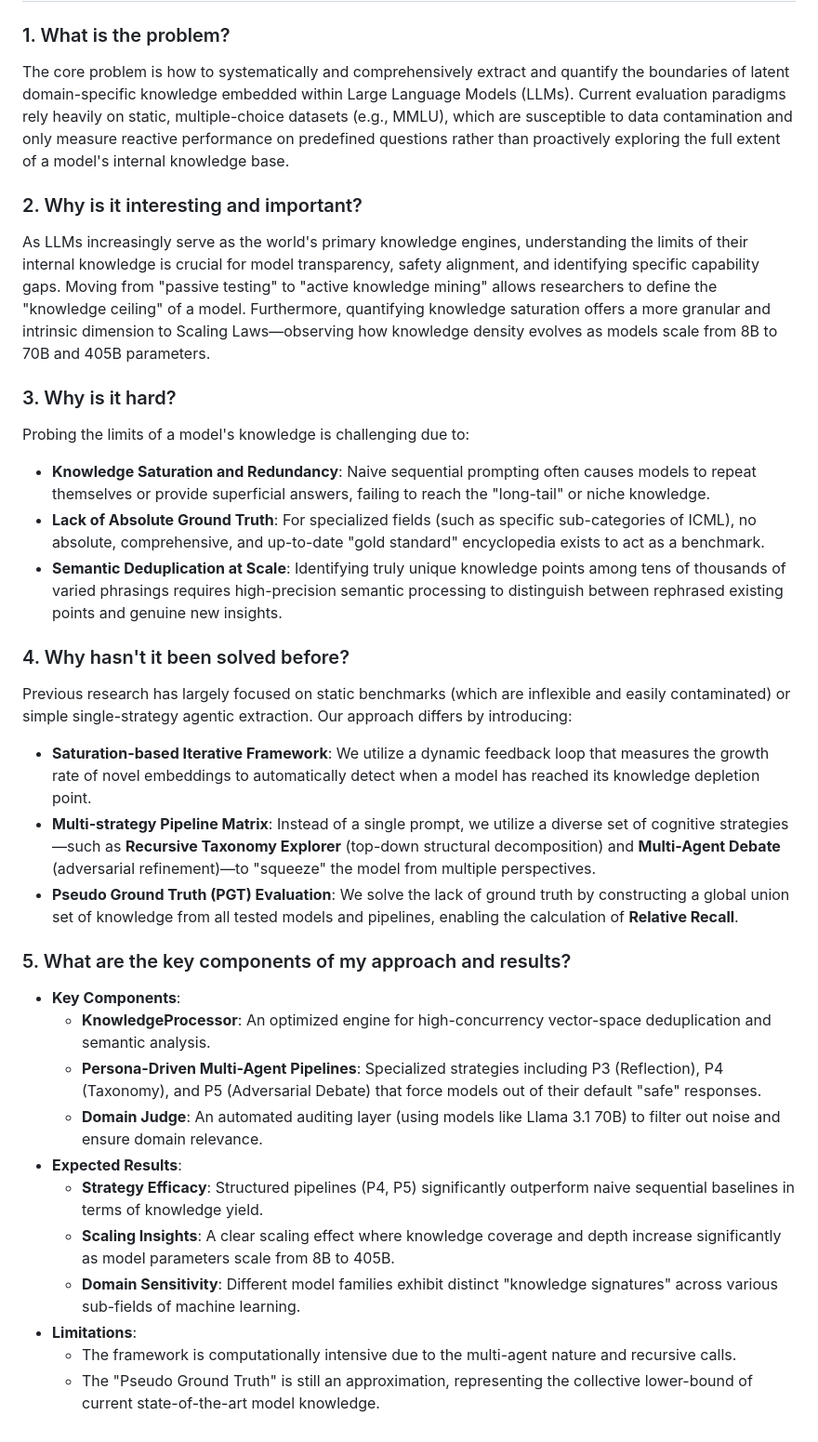
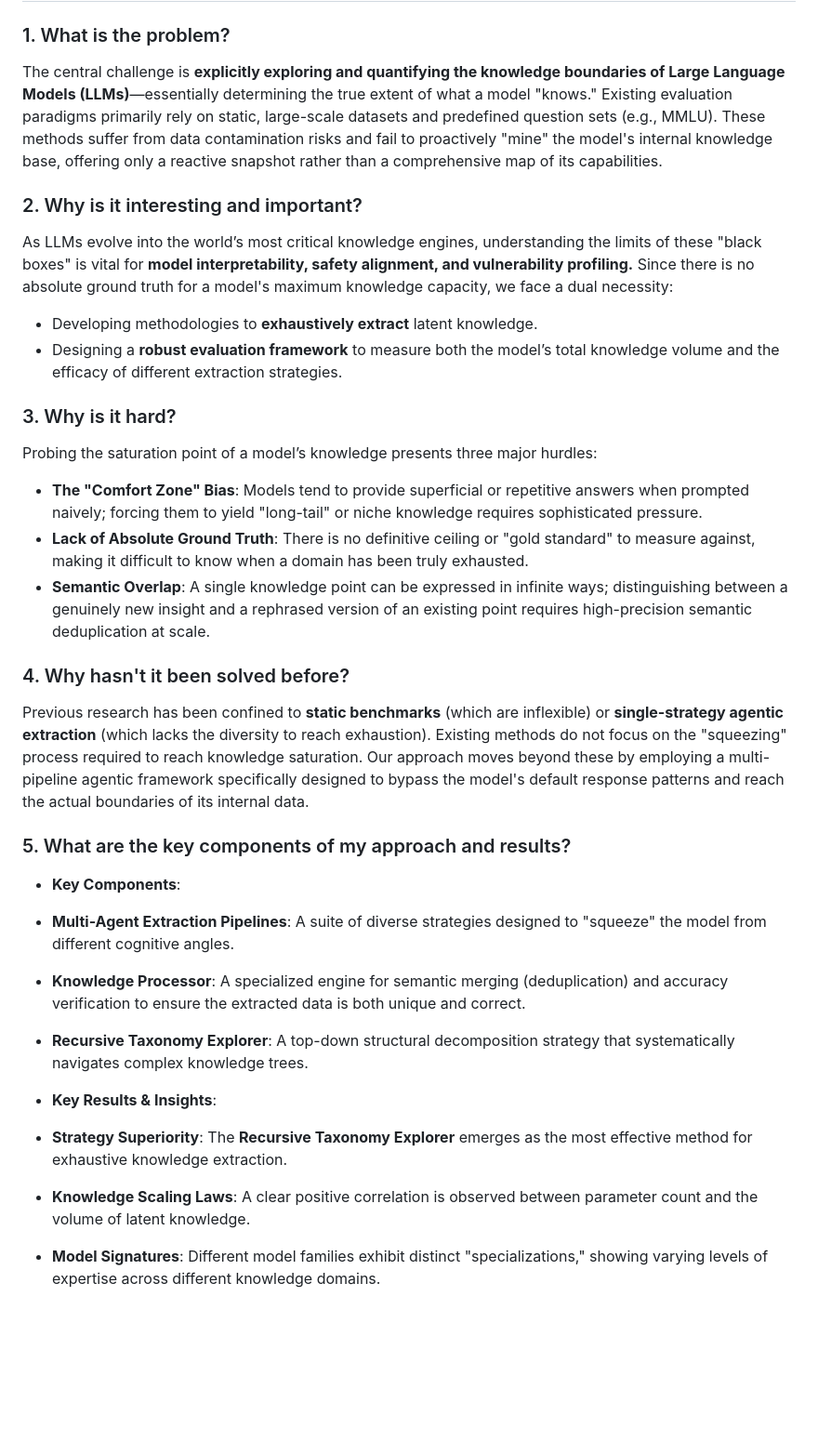
Before and after one commit to ulab-uiuc/KnowledgeExtraction, a Markdown page: intro.md, the part around the change. Shown at 93% size. GitHub-like rendering; blank space fills up the shorter version.

Commit message:
upd intro

```diff
--- a/intro.md
+++ b/intro.md
@@ -1,32 +1,37 @@
 # Introduction
 
 ### 1. What is the problem?
-The core problem is how to systematically and comprehensively extract and quantify the boundaries of latent domain-specific knowledge embedded within Large Language Models (LLMs). Current evaluation paradigms rely heavily on static, multiple-choice datasets (e.g., MMLU), which are susceptible to data contamination and only measure reactive performance on predefined questions rather than proactively exploring the full extent of a model's internal knowledge base.
+
+The central challenge is **explicitly exploring and quantifying the knowledge boundaries of Large Language Models (LLMs)**—essentially determining the true extent of what a model "knows." Existing evaluation paradigms primarily rely on static, large-scale datasets and predefined question sets (e.g., MMLU). These methods suffer from data contamination risks and fail to proactively "mine" the model's internal knowledge base, offering only a reactive snapshot rather than a comprehensive map of its capabilities.
 
 ### 2. Why is it interesting and important?
-As LLMs increasingly serve as the world's primary knowledge engines, understanding the limits of their internal knowledge is crucial for model transparency, safety alignment, and identifying specific capability gaps. Moving from "passive testing" to "active knowledge mining" allows researchers to define the "knowledge ceiling" of a model. Furthermore, quantifying knowledge saturation offers a more granular and intrinsic dimension to Scaling Laws—observing how knowledge density evolves as models scale from 8B to 70B and 405B parameters.
+
+As LLMs evolve into the world’s most critical knowledge engines, understanding the limits of these "black boxes" is vital for **model interpretability, safety alignment, and vulnerability profiling.** Since there is no absolute ground truth for a model's maximum knowledge capacity, we face a dual necessity:
+
+* Developing methodologies to **exhaustively extract** latent knowledge.
+* Designing a **robust evaluation framework** to measure both the model’s total knowledge volume and the efficacy of different extraction strategies.
 
 ### 3. Why is it hard?
-Probing the limits of a model's knowledge is challenging due to:
-*   **Knowledge Saturation and Redundancy**: Naive sequential prompting often causes models to repeat themselves or provide superficial answers, failing to reach the "long-tail" or niche knowledge.
-*   **Lack of Absolute Ground Truth**: For specialized fields (such as specific sub-categories of ICML), no absolute, comprehensive, and up-to-date "gold standard" encyclopedia exists to act as a benchmark.
-*   **Semantic Deduplication at Scale**: Identifying truly unique knowledge points among tens of thousands of varied phrasings requires high-precision semantic processing to distinguish between rephrased existing points and genuine new insights.
+
+Probing the saturation point of a model’s knowledge presents three major hurdles:
+
+* **The "Comfort Zone" Bias**: Models tend to provide superficial or repetitive answers when prompted naively; forcing them to yield "long-tail" or niche knowledge requires sophisticated pressure.
+* **Lack of Absolute Ground Truth**: There is no definitive ceiling or "gold standard" to measure against, making it difficult to know when a domain has been truly exhausted.
+* **Semantic Overlap**: A single knowledge point can be expressed in infinite ways; distinguishing between a genuinely new insight and a rephrased version of an existing point requires high-precision semantic deduplication at scale.
 
 ### 4. Why hasn't it been solved before?
-Previous research has largely focused on static benchmarks (which are inflexible and easily contaminated) or simple single-strategy agentic extraction. Our approach differs by introducing:
-*   **Saturation-based Iterative Framework**: We utilize a dynamic feedback loop that measures the growth rate of novel embeddings to automatically detect when a model has reached its knowledge depletion point.
-*   **Multi-strategy Pipeline Matrix**: Instead of a single prompt, we utilize a diverse set of cognitive strategies—such as **Recursive Taxonomy Explorer** (top-down structural decomposition) and **Multi-Agent Debate** (adversarial refinement)—to "squeeze" the model from multiple perspectives.
-*   **Pseudo Ground Truth (PGT) Evaluation**: We solve the lack of ground truth by constructing a global union set of knowledge from all tested models and pipelines, enabling the calculation of **Relative Recall**.
+
+Previous research has been confined to **static benchmarks** (which are inflexible) or **single-strategy agentic extraction** (which lacks the diversity to reach exhaustion). Existing methods do not focus on the "squeezing" process required to reach knowledge saturation. Our approach moves beyond these by employing a multi-pipeline agentic framework specifically designed to bypass the model's default response patterns and reach the actual boundaries of its internal data.
 
 ### 5. What are the key components of my approach and results?
-*   **Key Components**:
-    *   **KnowledgeProcessor**: An optimized engine for high-concurrency vector-space deduplication and semantic analysis.
-    *   **Persona-Driven Multi-Agent Pipelines**: Specialized strategies including P3 (Reflection), P4 (Taxonomy), and P5 (Adversarial Debate) that force models out of their default "safe" responses.
-    *   **Domain Judge**: An automated auditing layer (using models like Llama 3.1 70B) to filter out noise and ensure domain relevance.
-*   **Expected Results**:
-    *   **Strategy Efficacy**: Structured pipelines (P4, P5) significantly outperform naive sequential baselines in terms of knowledge yield.
-    *   **Scaling Insights**: A clear scaling effect where knowledge coverage and depth increase significantly as model parameters scale from 8B to 405B.
-    *   **Domain Sensitivity**: Different model families exhibit distinct "knowledge signatures" across various sub-fields of machine learning.
-*   **Limitations**:
-    *   The framework is computationally intensive due to the multi-agent nature and recursive calls.
-    *   The "Pseudo Ground Truth" is still an approximation, representing the collective lower-bound of current state-of-the-art model knowledge.
+
+* **Key Components**:
+* **Multi-Agent Extraction Pipelines**: A suite of diverse strategies designed to "squeeze" the model from different cognitive angles.
+* **Knowledge Processor**: A specialized engine for semantic merging (deduplication) and accuracy verification to ensure the extracted data is both unique and correct.
+* **Recursive Taxonomy Explorer**: A top-down structural decomposition strategy that systematically navigates complex knowledge trees.
+
+
+* **Key Results & Insights**:
+* **Strategy Superiority**: The **Recursive Taxonomy Explorer** emerges as the most effective method for exhaustive knowledge extraction.
+* **Knowledge Scaling Laws**: A clear positive correlation is observed between parameter count and the volume of latent knowledge.
+* **Model Signatures**: Different model families exhibit distinct "specializations," showing varying levels of expertise across different knowledge domains.
```
